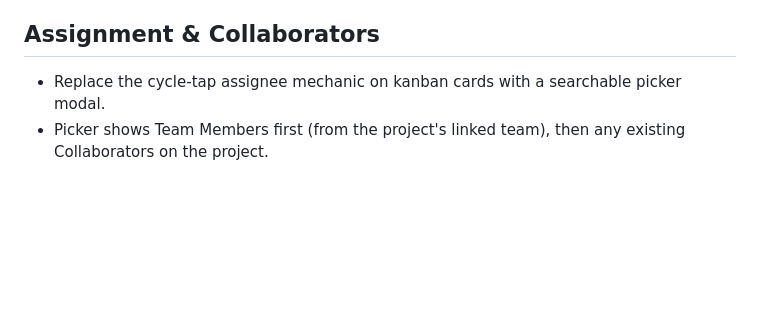
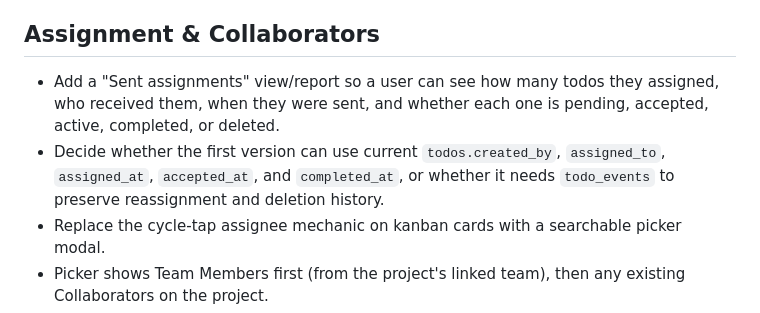
Before and after one commit to tychen742/todo, a Markdown page: docs/TODOS.md, the part around the change. Drawn GitHub-style; blank space fills up the shorter version.

```diff
--- a/docs/TODOS.md
+++ b/docs/TODOS.md
@@ -129,6 +129,8 @@ This file collects product and implementation TODOs from working sessions. Move
 
 ## Assignment & Collaborators
 
+- Add a "Sent assignments" view/report so a user can see how many todos they assigned, who received them, when they were sent, and whether each one is pending, accepted, active, completed, or deleted.
+- Decide whether the first version can use current `todos.created_by`, `assigned_to`, `assigned_at`, `accepted_at`, and `completed_at`, or whether it needs `todo_events` to preserve reassignment and deletion history.
 - Replace the cycle-tap assignee mechanic on kanban cards with a searchable picker modal.
 - Picker shows Team Members first (from the project's linked team), then any existing Collaborators on the project.
 - Search filters by name or email in real time; Tab moves between results; Enter confirms selection.
```
Also changed, not shown: docs/DATABASE.md (+3 -0 lines), docs/PRODUCT.md (+2 -0 lines).
